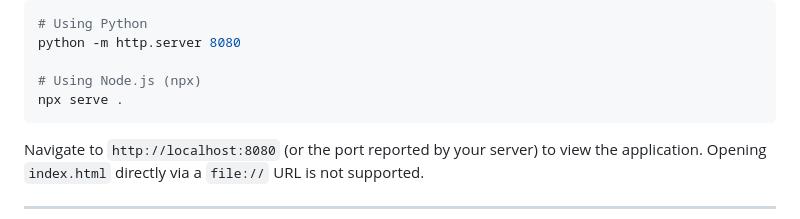
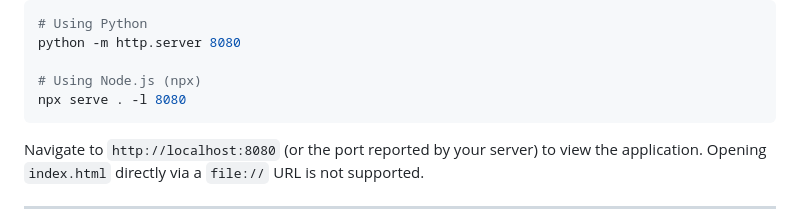
Before and after one commit to iftakharH/currencyMFS, a Markdown page: README.md, the part around the change. Drawn GitHub-style.

Commit message:
Potential fix for pull request finding
Co-authored-by: Copilot Autofix powered by AI <175728472+Copilot@users.noreply.github.com>

````diff
--- a/README.md
+++ b/README.md
@@ -61,7 +61,7 @@ Then serve the project with any static file server:
 python -m http.server 8080
 
 # Using Node.js (npx)
-npx serve .
+npx serve . -l 8080
 ```
 
 Navigate to `http://localhost:8080` (or the port reported by your server) to view the application. Opening `index.html` directly via a `file://` URL is not supported.
````
